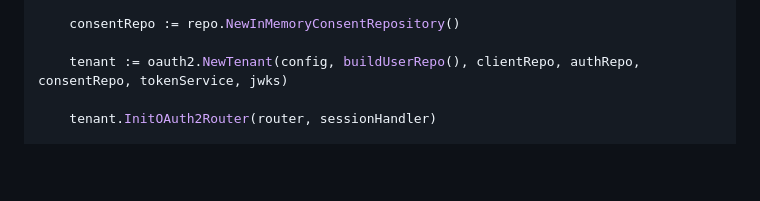
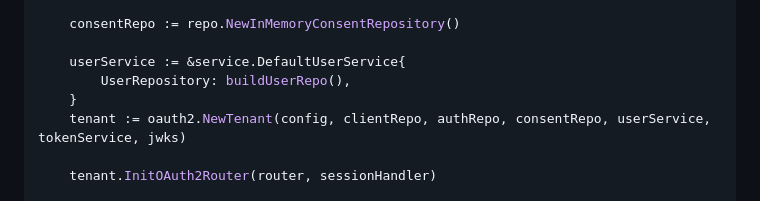
Before and after one commit to wingfeng/idx-oauth2, a Markdown page: README.md, the part around the change. GitHub-like rendering; blank space fills up the shorter version.

```diff
--- a/README.md
+++ b/README.md
@@ -56,7 +56,10 @@ func main() {
 
 	consentRepo := repo.NewInMemoryConsentRepository()
 
-	tenant := oauth2.NewTenant(config, buildUserRepo(), clientRepo, authRepo, consentRepo, tokenService, jwks)
+	userService := &service.DefaultUserService{
+		UserRepository: buildUserRepo(),
+	}
+	tenant := oauth2.NewTenant(config, clientRepo, authRepo, consentRepo, userService, tokenService, jwks)
 
 	tenant.InitOAuth2Router(router, sessionHandler)
 
```
